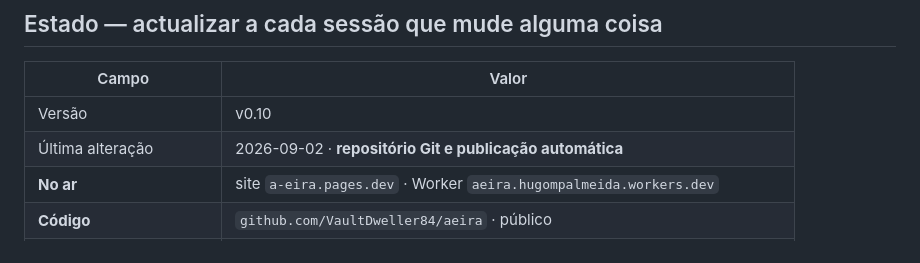
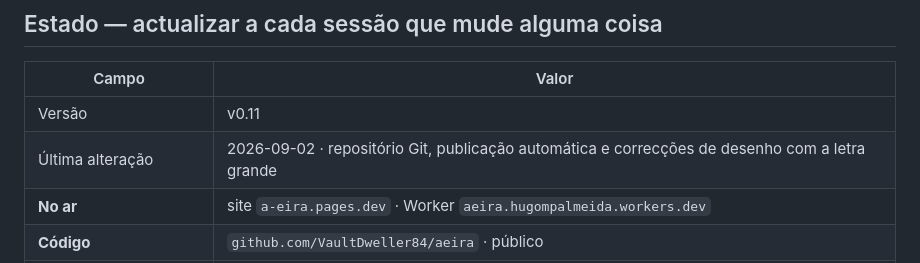
Before and after one commit to VaultDweller84/aeira, a Markdown page: LEIA-PRIMEIRO.md, the part around the change. GitHub-like rendering.

```diff
--- a/LEIA-PRIMEIRO.md
+++ b/LEIA-PRIMEIRO.md
@@ -18,8 +18,8 @@ telefones úteis e sugestões.
 
 | Campo | Valor |
 |---|---|
-| Versão | v0.10 |
-| Última alteração | 2026-09-02 · **repositório Git e publicação automática** |
+| Versão | v0.11 |
+| Última alteração | 2026-09-02 · repositório Git, publicação automática e correcções de desenho com a letra grande |
 | **No ar** | site `a-eira.pages.dev` · Worker `aeira.hugompalmeida.workers.dev` |
 | **Código** | `github.com/VaultDweller84/aeira` · público |
 | Verificado em produção | notícias, agenda e portal servidos do repositório |
```
Also changed, not shown: 06-RISKS.md (+26 -1 lines), CHANGELOG.md (+35 -0 lines).
